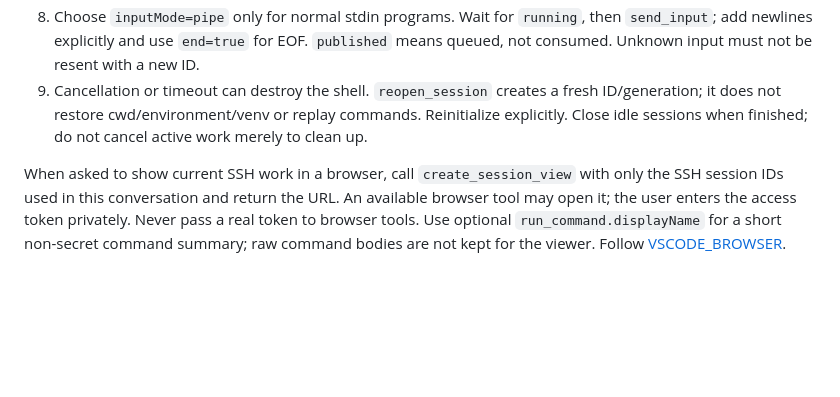
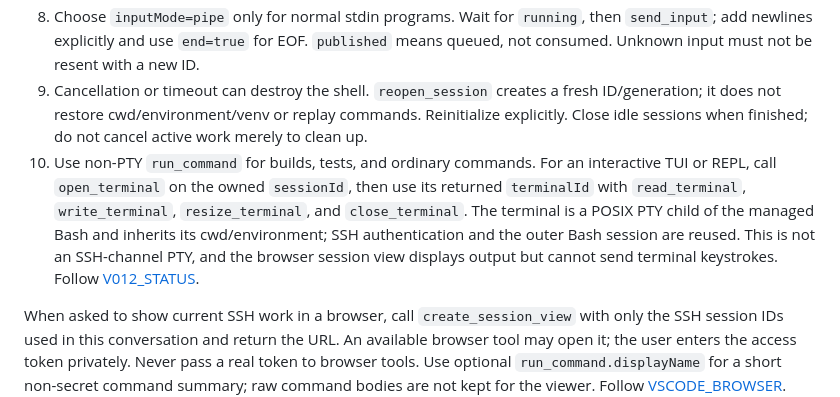
Before and after one commit to lsh235/ssh-mcp, a Markdown page: AGENTS.md, the part around the change. Drawn GitHub-style; blank space fills up the shorter version.

Commit message:
docs: guide agents to use remote PTY tools

```diff
--- a/AGENTS.md
+++ b/AGENTS.md
@@ -29,6 +29,7 @@ Targets with an extra login screen after SSH authentication can use `postLogin`:
 7. After a response loss, query a command by `sessionId` + its original `clientRequestId`. Never turn an `unknown` result into a new execution automatically. For other idempotent mutations, reuse the identical request ID and payload to retrieve the recorded result.
 8. Choose `inputMode=pipe` only for normal stdin programs. Wait for `running`, then `send_input`; add newlines explicitly and use `end=true` for EOF. `published` means queued, not consumed. Unknown input must not be resent with a new ID.
 9. Cancellation or timeout can destroy the shell. `reopen_session` creates a fresh ID/generation; it does not restore cwd/environment/venv or replay commands. Reinitialize explicitly. Close idle sessions when finished; do not cancel active work merely to clean up.
+10. Use non-PTY `run_command` for builds, tests, and ordinary commands. For an interactive TUI or REPL, call `open_terminal` on the owned `sessionId`, then use its returned `terminalId` with `read_terminal`, `write_terminal`, `resize_terminal`, and `close_terminal`. The terminal is a POSIX PTY child of the managed Bash and inherits its cwd/environment; SSH authentication and the outer Bash session are reused. This is not an SSH-channel PTY, and the browser session view displays output but cannot send terminal keystrokes. Follow [V012_STATUS](docs/V012_STATUS.md).
 
 When asked to show current SSH work in a browser, call `create_session_view` with only the SSH session IDs used in this conversation and return the URL. An available browser tool may open it; the user enters the access token privately. Never pass a real token to browser tools. Use optional `run_command.displayName` for a short non-secret command summary; raw command bodies are not kept for the viewer. Follow [VSCODE_BROWSER](docs/VSCODE_BROWSER.md). This groups explicit SSH IDs, not a verified native chat identity; it does not read chat transcripts or model usage.
 
```
